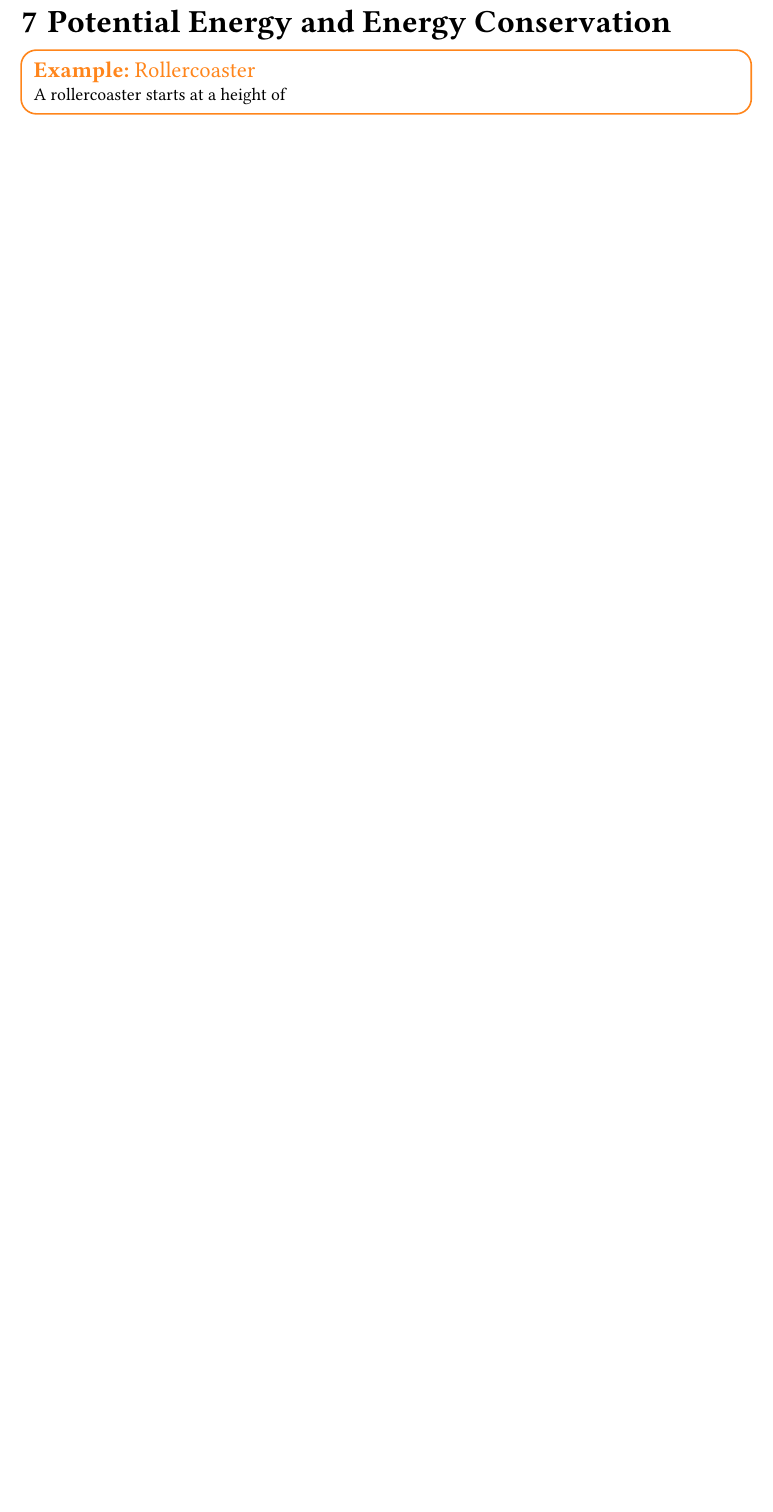
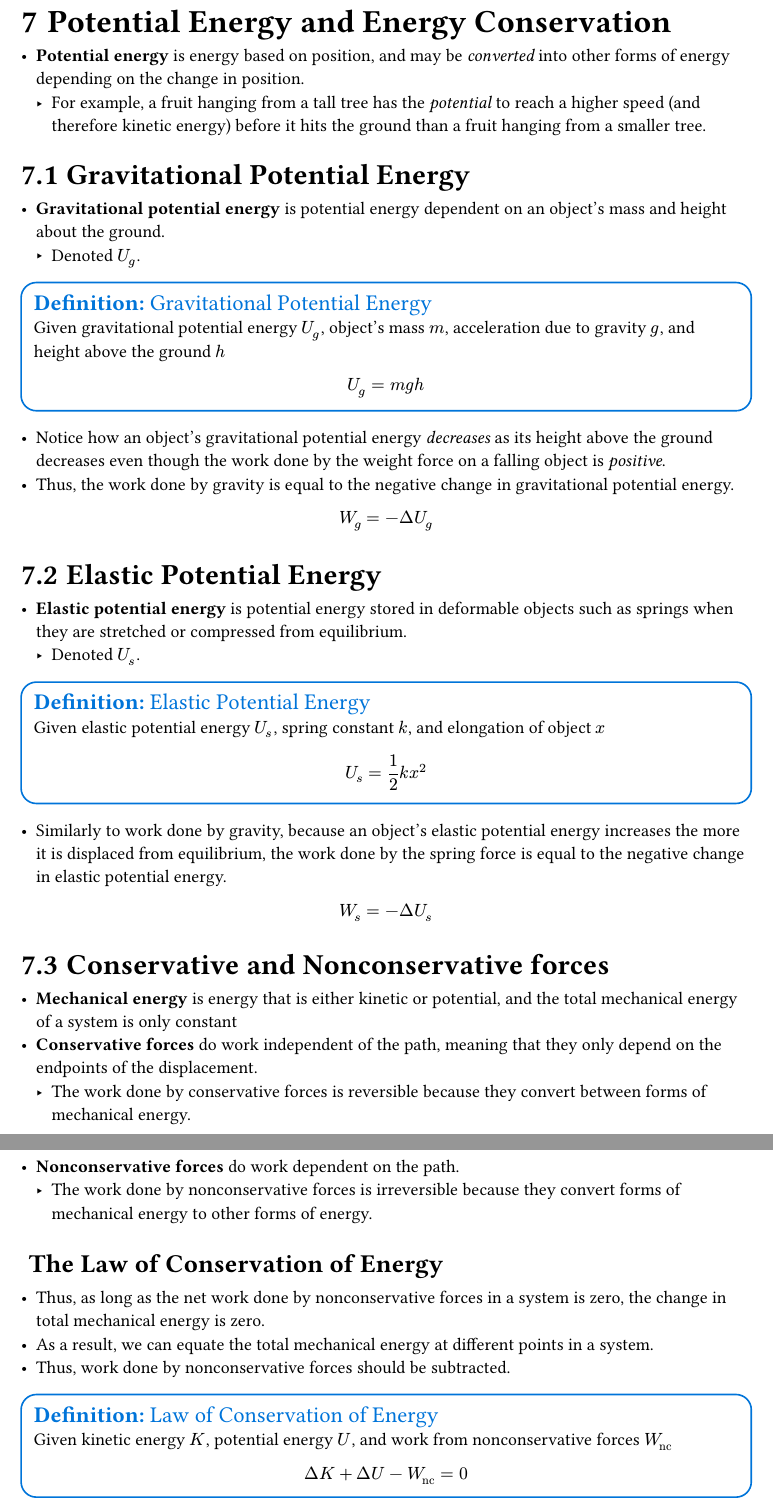
Before and after one commit to Miaga-o/Physics-Notes, a Typst document (typst/PHYS_161_Notes.typ): part of page 12 of 12 before the commit and two parts of pages 13 and 14 of 15 after it, the two joined at a grey line, cut so that both start at the same text, the shorter picture padded with empty space. The pictures show the PDF file pdfs/PHYS_161_Notes.pdf that the author committed with the source.

Commit message:
started ch6 and 7, added derivations and examples

```diff
--- a/typst/PHYS_161_Notes.typ
+++ b/typst/PHYS_161_Notes.typ
@@ -585,7 +625,62 @@ $
 
 #pagebreak()
 = Potential Energy and Energy Conservation
+- *Potential energy* is energy based on position, and may be _converted_ into other forms of energy depending on the change in position.
+  - For example, a fruit hanging from a tall tree has the _potential_ to reach a higher speed (and therefore kinetic energy) before it hits the ground than a fruit hanging from a smaller tree.
 
-#example([Rollercoaster], [
-  A rollercoaster starts at a height of
+== Gravitational Potential Energy
+- *Gravitational potential energy* is potential energy dependent on an object's mass and height about the ground.
+  - Denoted $U_g$.
+#definition([Gravitational Potential Energy], [
+  Given gravitational potential energy $U_g$, object's mass $m$, acceleration due to gravity $g$, and height above the ground $h$
+  $
+    U_g = m g h
+  $
 ])
+
+- Notice how an object's gravitational potential energy _decreases_ as its height above the ground decreases even though the work done by the weight force on a falling object is _positive_.
+- Thus, the work done by gravity is equal to the negative change in gravitational potential energy.
+$
+  W_g = - Delta U_g
+$
+
+
+
+== Elastic Potential Energy
+- *Elastic potential energy* is potential energy stored in deformable objects such as springs when they are stretched or compressed from equilibrium.
+  - Denoted $U_s$.
+#definition([Elastic Potential Energy], [
+  Given elastic potential energy $U_s$, spring constant $k$, and elongation of object $x$
+  $
+    U_s = 1/2 k x^2
+  $
+])
+
+- Similarly to work done by gravity, because an object's elastic potential energy increases the more it is displaced from equilibrium, the work done by the spring force is equal to the negative change in elastic potential energy.
+$
+  W_s = - Delta U_s
+$
+
+
+
+== Conservative and Nonconservative forces
+- *Mechanical energy* is energy that is either kinetic or potential, and the total mechanical energy of a system is only constant
+- *Conservative forces* do work independent of the path, meaning that they only depend on the endpoints of the displacement.
+  - The work done by conservative forces is reversible because they convert between forms of mechanical energy.
+- *Nonconservative forces* do work dependent on the path.
+  - The work done by nonconservative forces is irreversible because they convert forms of mechanical energy to other forms of energy.
+
+=== The Law of Conservation of Energy
+- Thus, as long as the net work done by nonconservative forces in a system is zero, the change in total mechanical energy is zero.
+- As a result, we can equate the total mechanical energy at different points in a system.
+- Thus, work done by nonconservative forces should be subtracted.
+#definition([Law of Conservation of Energy], [
+  Given kinetic energy $K$, potential energy $U$, and work from nonconservative forces $W_"nc"$
+  $
+    Delta K + Delta U - W_"nc" = 0
+  $
+])
+
+- For conservation of energy problems, the following form is often used:
+$
+  K_1 + U_1 + W_"nc" = K_2 + U_2
@@ -591,0 +712,7 @@ $
+- Recall that the work done by a conservative force equals the negative change in potential energy.
+$
+  W = -Delta U
+$
+
+- Thus, given force $arrow(F)$ and potential energy $U$:
+#figure(
```
Also changed, not shown: pdfs/PHYS_161_Notes.pdf, typst/PHYS_161_Notes.typ (73 more changed lines), 1 other file.
